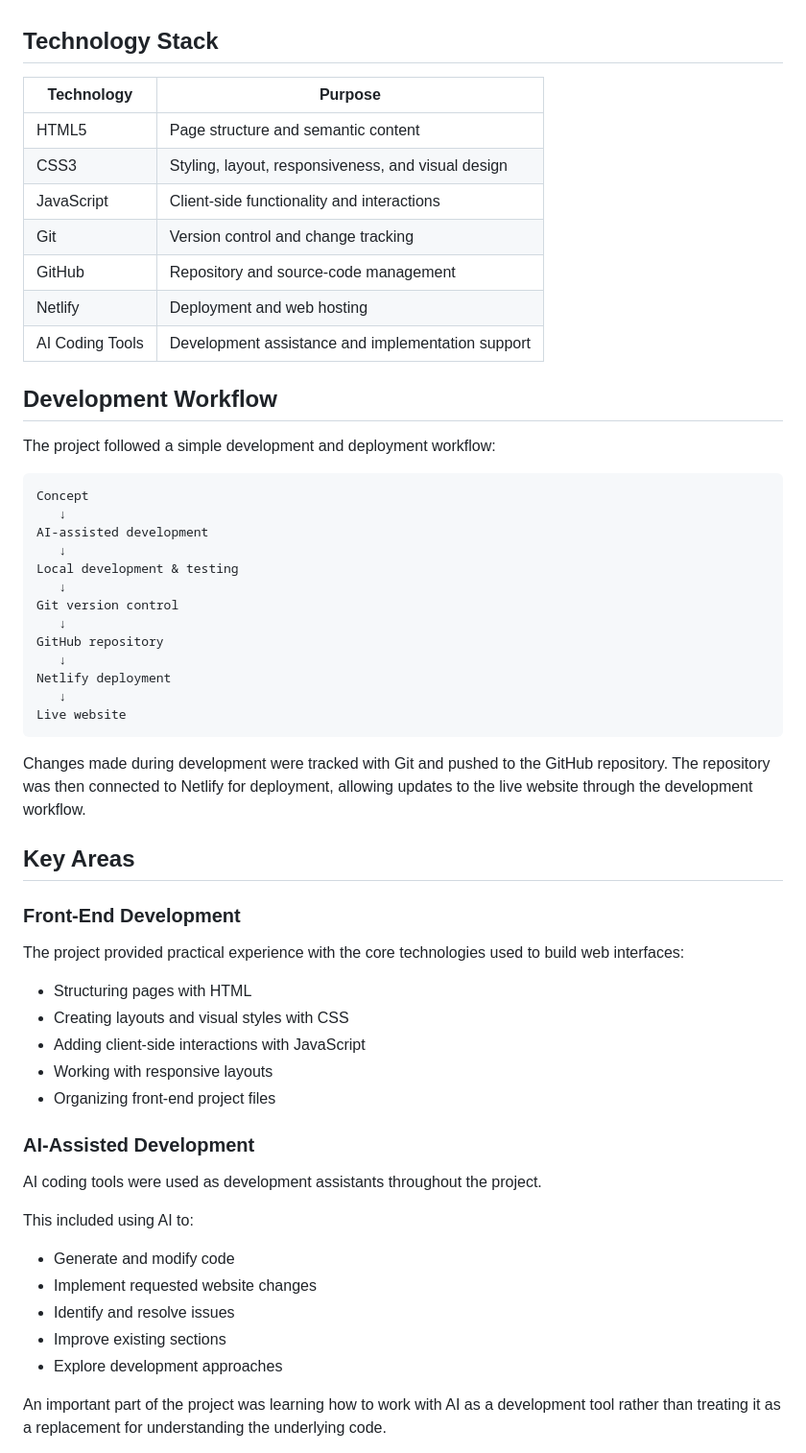
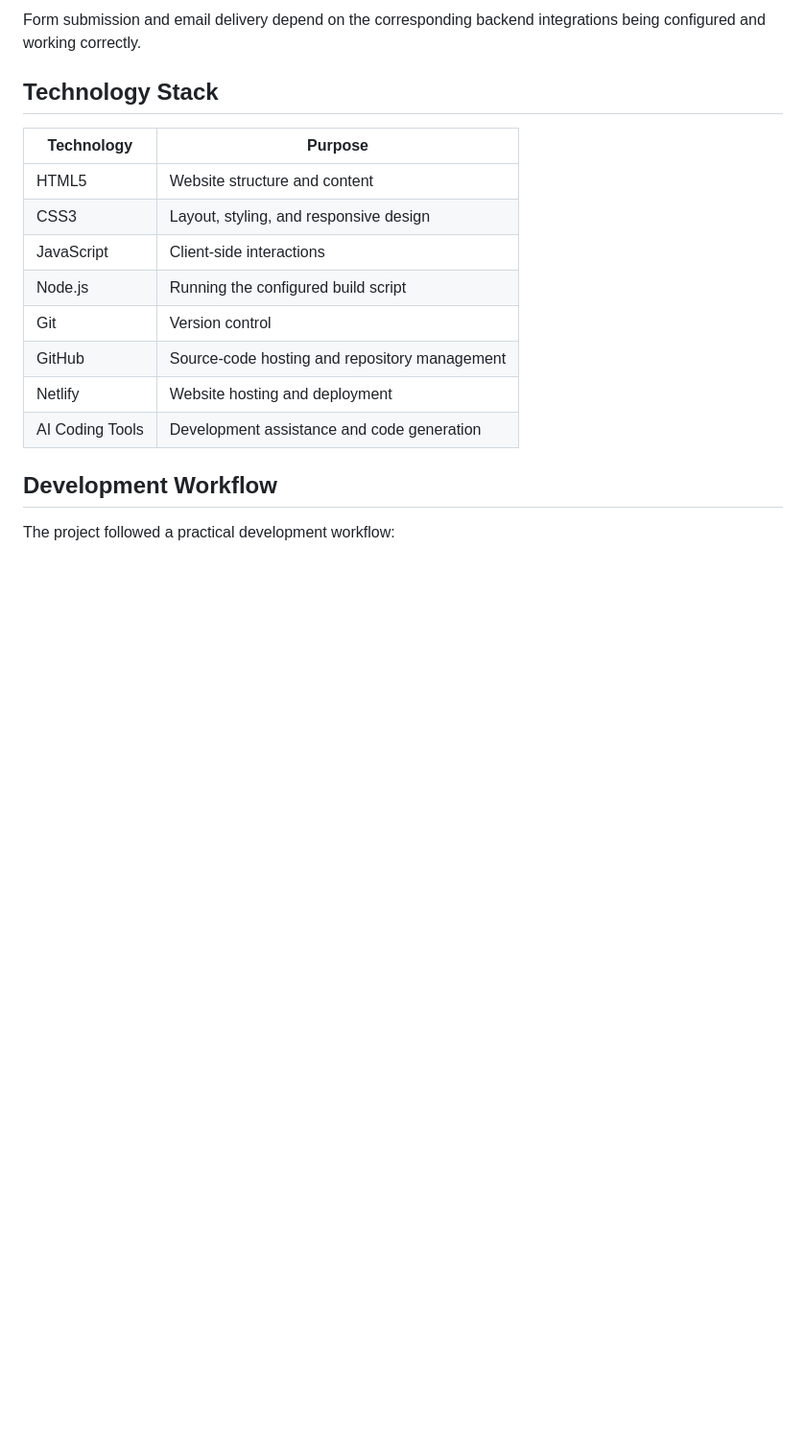
Before and after one commit to virk-jaskaran2009/Nexora, a Markdown page: README.md, the part around one of its changes. Shown at 96% size. Rendered like a GitHub page; blank space fills up the shorter version.

````diff
--- a/README.md
+++ b/README.md
@@ -37,61 +63,19 @@ The primary objectives of the project were to:
+Form submission and email delivery depend on the corresponding backend integrations being configured and working correctly.
 
 ## Technology Stack
 
 | Technology | Purpose |
 |---|---|
-| HTML5 | Page structure and semantic content |
-| CSS3 | Styling, layout, responsiveness, and visual design |
-| JavaScript | Client-side functionality and interactions |
-| Git | Version control and change tracking |
-| GitHub | Repository and source-code management |
-| Netlify | Deployment and web hosting |
-| AI Coding Tools | Development assistance and implementation support |
+| HTML5 | Website structure and content |
+| CSS3 | Layout, styling, and responsive design |
+| JavaScript | Client-side interactions |
+| Node.js | Running the configured build script |
+| Git | Version control |
+| GitHub | Source-code hosting and repository management |
+| Netlify | Website hosting and deployment |
+| AI Coding Tools | Development assistance and code generation |
 
 ## Development Workflow
 
-The project followed a simple development and deployment workflow:
+The project followed a practical development workflow:
 
-```text
-Concept
-   ↓
-AI-assisted development
-   ↓
-Local development & testing
-   ↓
-Git version control
-   ↓
-GitHub repository
-   ↓
-Netlify deployment
-   ↓
-Live website
-```
-
-Changes made during development were tracked with Git and pushed to the GitHub repository. The repository was then connected to Netlify for deployment, allowing updates to the live website through the development workflow.
-
-## Key Areas
-
-### Front-End Development
-
-The project provided practical experience with the core technologies used to build web interfaces:
-
-- Structuring pages with HTML
-- Creating layouts and visual styles with CSS
-- Adding client-side interactions with JavaScript
-- Working with responsive layouts
-- Organizing front-end project files
-
-### AI-Assisted Development
-
-AI coding tools were used as development assistants throughout the project.
-
-This included using AI to:
-
-- Generate and modify code
-- Implement requested website changes
-- Identify and resolve issues
-- Improve existing sections
-- Explore development approaches
-
-An important part of the project was learning how to work with AI as a development tool rather than treating it as a replacement for understanding the underlying code.
-
````
Also changed, not shown: other parts of README.md (+81 -72 lines).
